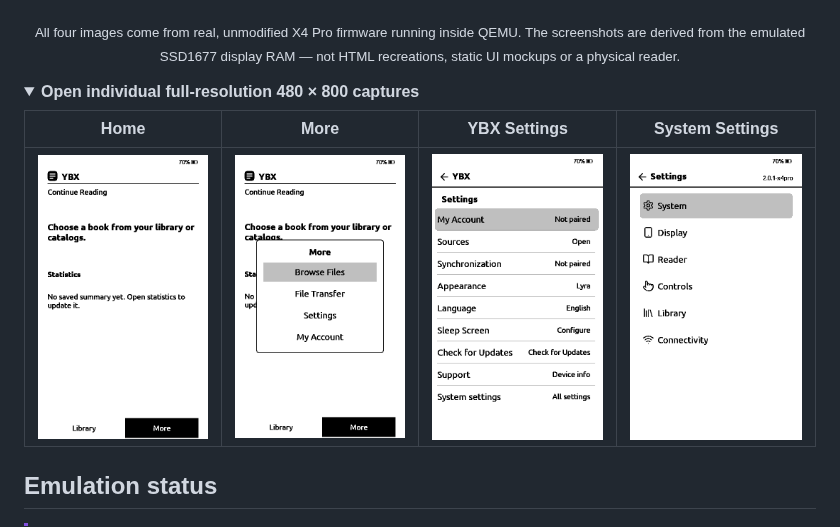
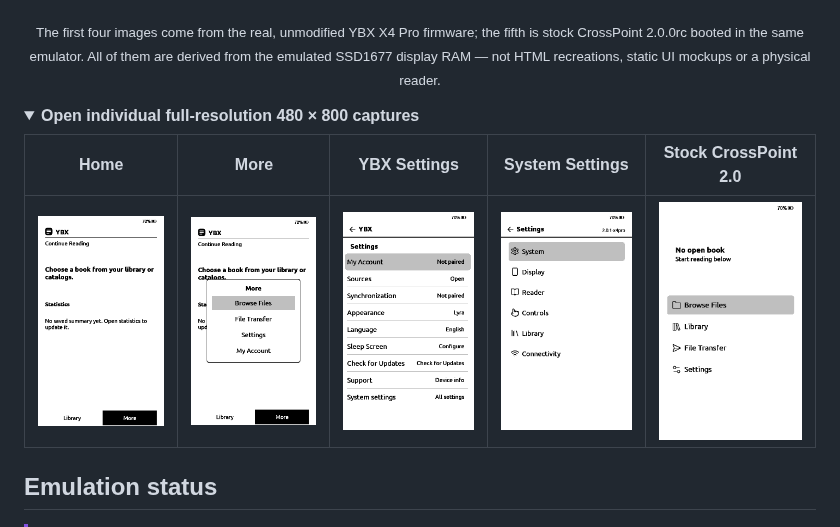
Before and after one commit to jhdvp/ybx-esp32-emulator, a Markdown page: README.md, the part around the change. GitHub-like rendering; pictures changed too: assets/screenshots/05-crosspoint-2.0-home.png (added); folded sections open.

Commit message:
docs: show stock CrossPoint 2.0 running in the emulator
The gallery now carries a fifth capture from the same SSD1677 RAM:
stock CrossPoint 2.0.0rc, which became bootable after the 0068 PSRAM fix.

```diff
--- a/README.md
+++ b/README.md
@@ -24,14 +24,14 @@
 
 <p align="center"><img src="assets/gallery.png" width="100%" alt="Home, More, YBX Settings and System Settings captured from original X4 Pro firmware inside QEMU"></p>
 
-<p align="center"><sub>All four images come from real, unmodified X4 Pro firmware running inside QEMU. The screenshots are derived from the emulated SSD1677 display RAM — not HTML recreations, static UI mockups or a physical reader.</sub></p>
+<p align="center"><sub>The first four images come from the real, unmodified YBX X4 Pro firmware; the fifth is stock CrossPoint 2.0.0rc booted in the same emulator. All of them are derived from the emulated SSD1677 display RAM — not HTML recreations, static UI mockups or a physical reader.</sub></p>
 
 <details>
 <summary><strong>Open individual full-resolution 480 × 800 captures</strong></summary>
 
-| Home | More | YBX Settings | System Settings |
-|:---:|:---:|:---:|:---:|
-| <img src="assets/screenshots/01-home.png" width="180"> | <img src="assets/screenshots/02-more.png" width="180"> | <img src="assets/screenshots/03-ybx-settings.png" width="180"> | <img src="assets/screenshots/04-system-settings.png" width="180"> |
+| Home | More | YBX Settings | System Settings | Stock CrossPoint 2.0 |
+|:---:|:---:|:---:|:---:|:---:|
+| <img src="assets/screenshots/01-home.png" width="150"> | <img src="assets/screenshots/02-more.png" width="150"> | <img src="assets/screenshots/03-ybx-settings.png" width="150"> | <img src="assets/screenshots/04-system-settings.png" width="150"> | <img src="assets/screenshots/05-crosspoint-2.0-home.png" width="150"> |
 
 </details>
 
```
